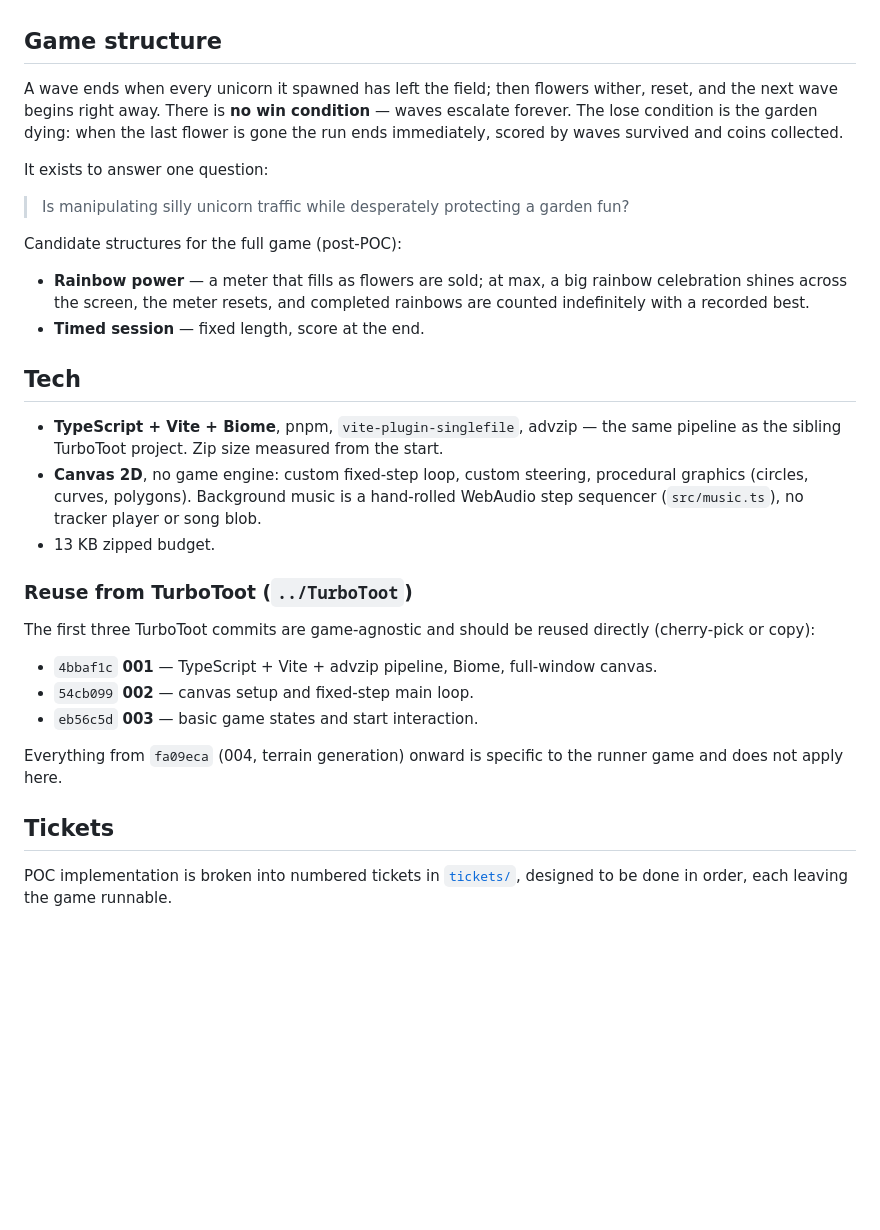
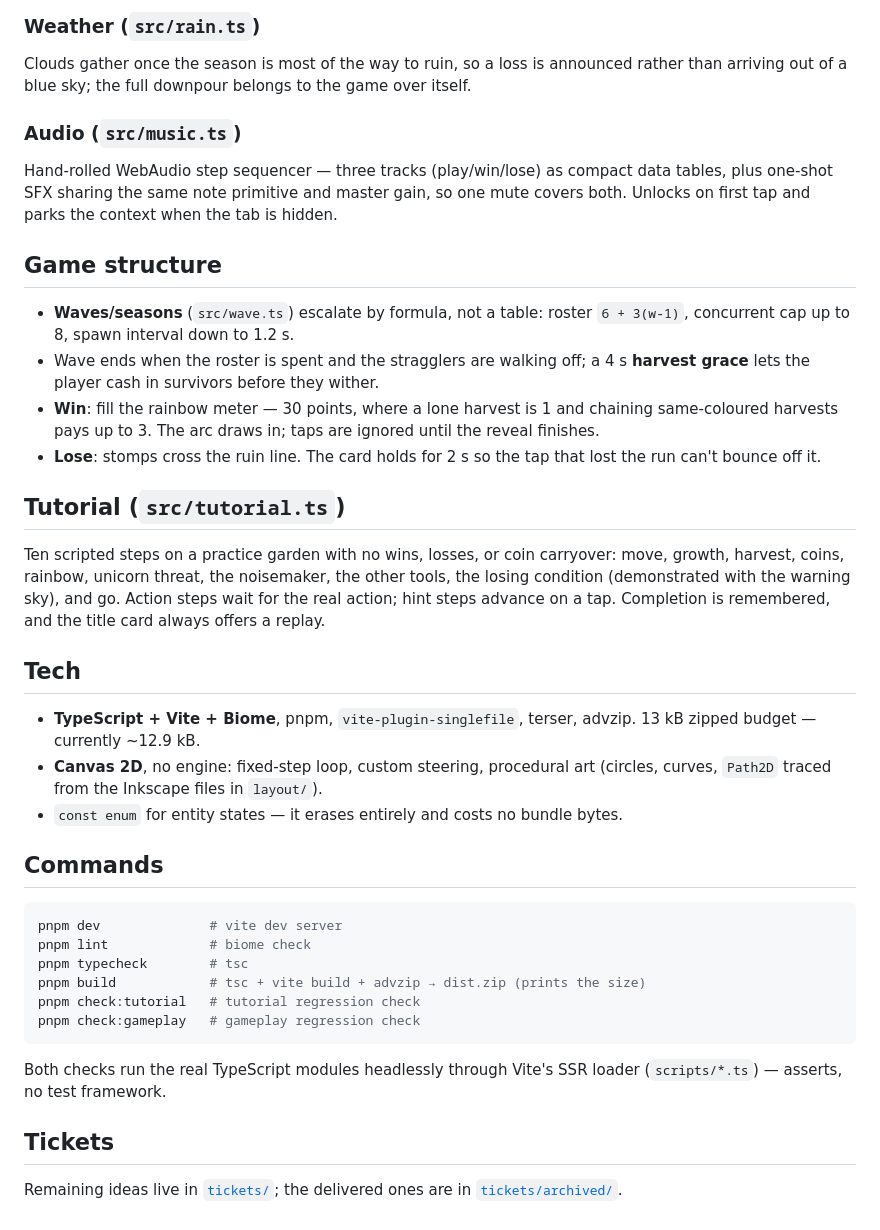
Before and after one commit to js13kGames/off-my-garden, a Markdown page: README.md, the part around one of its changes. GitHub-like rendering; blank space fills up the shorter version.

````diff
--- a/README.md
+++ b/README.md
@@ -88,44 +90,59 @@ Unaffordable tools are grayed out.
+### Weather (`src/rain.ts`)
+
+Clouds gather once the season is most of the way to ruin, so a loss is announced
+rather than arriving out of a blue sky; the full downpour belongs to the game
+over itself.
+
+### Audio (`src/music.ts`)
+
+Hand-rolled WebAudio step sequencer — three tracks (play/win/lose) as compact
+data tables, plus one-shot SFX sharing the same note primitive and master gain,
+so one mute covers both. Unlocks on first tap and parks the context when the tab
+is hidden.
 
 ## Game structure
 
-A wave ends when every unicorn it spawned has left the field; then flowers
-wither, reset, and the next wave begins right away. There is **no win condition** —
-waves escalate forever. The lose condition is the garden dying: when the last
-flower is gone the run ends immediately, scored by waves survived and coins
-collected.
+- **Waves/seasons** (`src/wave.ts`) escalate by formula, not a table: roster
+  `6 + 3(w-1)`, concurrent cap up to 8, spawn interval down to 1.2 s.
+- Wave ends when the roster is spent and the stragglers are walking off; a 4 s
+  **harvest grace** lets the player cash in survivors before they wither.
+- **Win**: fill the rainbow meter — 30 points, where a lone harvest is 1 and
+  chaining same-coloured harvests pays up to 3. The arc draws in; taps are
+  ignored until the reveal finishes.
+- **Lose**: stomps cross the ruin line. The card holds for 2 s so the tap that
+  lost the run can't bounce off it.
 
-It exists to answer one question:
+## Tutorial (`src/tutorial.ts`)
 
-> Is manipulating silly unicorn traffic while desperately protecting a garden fun?
-
-Candidate structures for the full game (post-POC):
-- **Rainbow power** — a meter that fills as flowers are sold; at max, a big rainbow
-  celebration shines across the screen, the meter resets, and completed rainbows
-  are counted indefinitely with a recorded best.
-- **Timed session** — fixed length, score at the end.
+Ten scripted steps on a practice garden with no wins, losses, or coin carryover:
+move, growth, harvest, coins, rainbow, unicorn threat, the noisemaker, the other
+tools, the losing condition (demonstrated with the warning sky), and go. Action
+steps wait for the real action; hint steps advance on a tap. Completion is
+remembered, and the title card always offers a replay.
 
 ## Tech
 
-- **TypeScript + Vite + Biome**, pnpm, `vite-plugin-singlefile`, advzip — the same
-  pipeline as the sibling TurboToot project. Zip size measured from the start.
-- **Canvas 2D**, no game engine: custom fixed-step loop, custom steering, procedural
-  graphics (circles, curves, polygons). Background music is a hand-rolled
-  WebAudio step sequencer (`src/music.ts`), no tracker player or song blob.
-- 13 KB zipped budget.
+- **TypeScript + Vite + Biome**, pnpm, `vite-plugin-singlefile`, terser, advzip.
+  13 kB zipped budget — currently ~12.9 kB.
+- **Canvas 2D**, no engine: fixed-step loop, custom steering, procedural art
+  (circles, curves, `Path2D` traced from the Inkscape files in `layout/`).
+- `const enum` for entity states — it erases entirely and costs no bundle bytes.
 
-### Reuse from TurboToot (`../TurboToot`)
+## Commands
 
-The first three TurboToot commits are game-agnostic and should be reused directly
-(cherry-pick or copy):
+```sh
+pnpm dev              # vite dev server
+pnpm lint             # biome check
+pnpm typecheck        # tsc
+pnpm build            # tsc + vite build + advzip → dist.zip (prints the size)
+pnpm check:tutorial   # tutorial regression check
+pnpm check:gameplay   # gameplay regression check
+```
 
-- `4bbaf1c` **001** — TypeScript + Vite + advzip pipeline, Biome, full-window canvas.
-- `54cb099` **002** — canvas setup and fixed-step main loop.
-- `eb56c5d` **003** — basic game states and start interaction.
-
-Everything from `fa09eca` (004, terrain generation) onward is specific to the
-runner game and does not apply here.
+Both checks run the real TypeScript modules headlessly through Vite's SSR
+loader (`scripts/*.ts`) — asserts, no test framework.
 
 ## Tickets
 
-POC implementation is broken into numbered tickets in [`tickets/`](tickets/),
-designed to be done in order, each leaving the game runnable.
+Remaining ideas live in [`tickets/`](tickets/); the delivered ones are in
+[`tickets/archived/`](tickets/archived/).
````
Also changed, not shown: other parts of README.md (+65 -63 lines).
